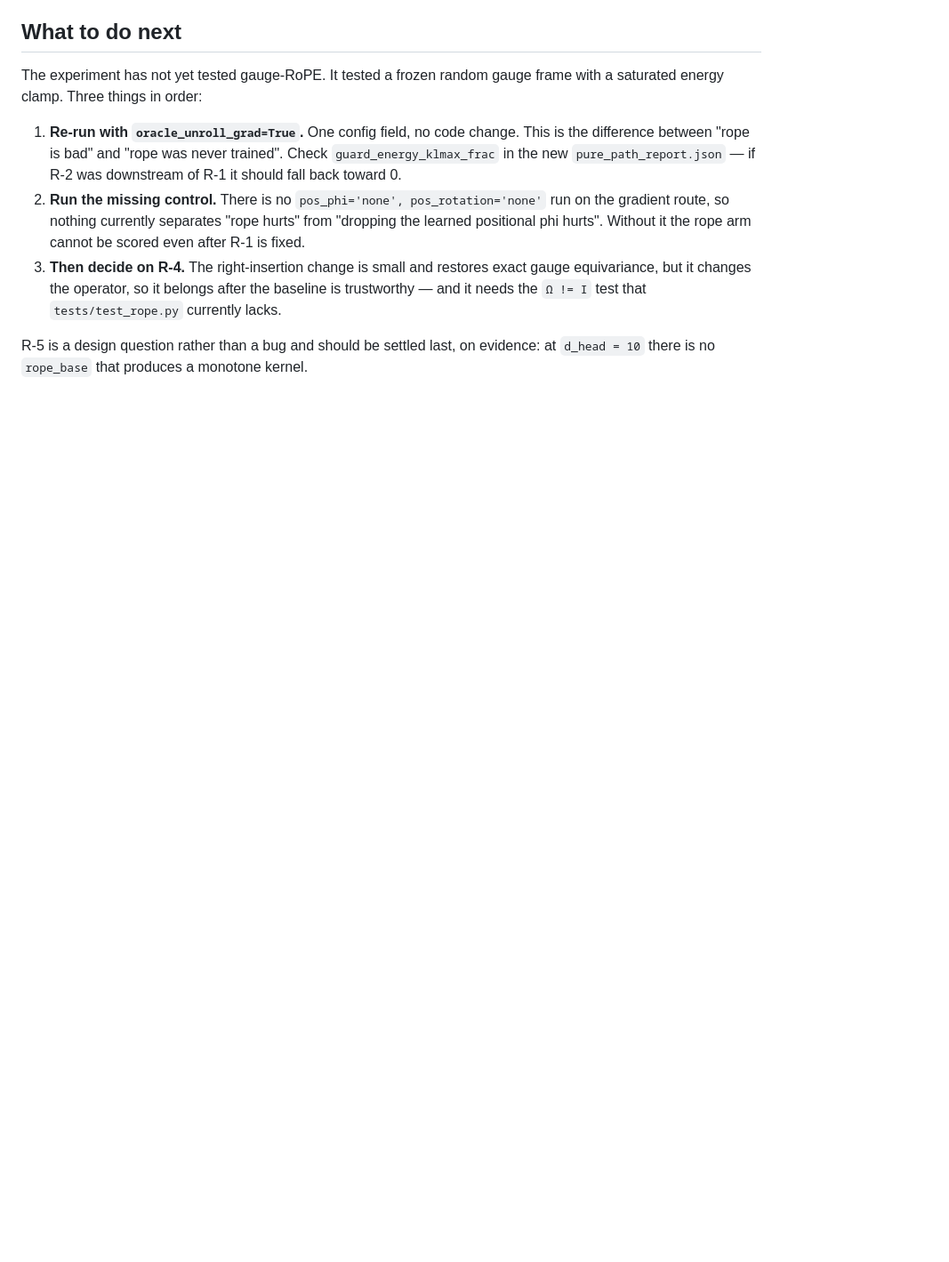
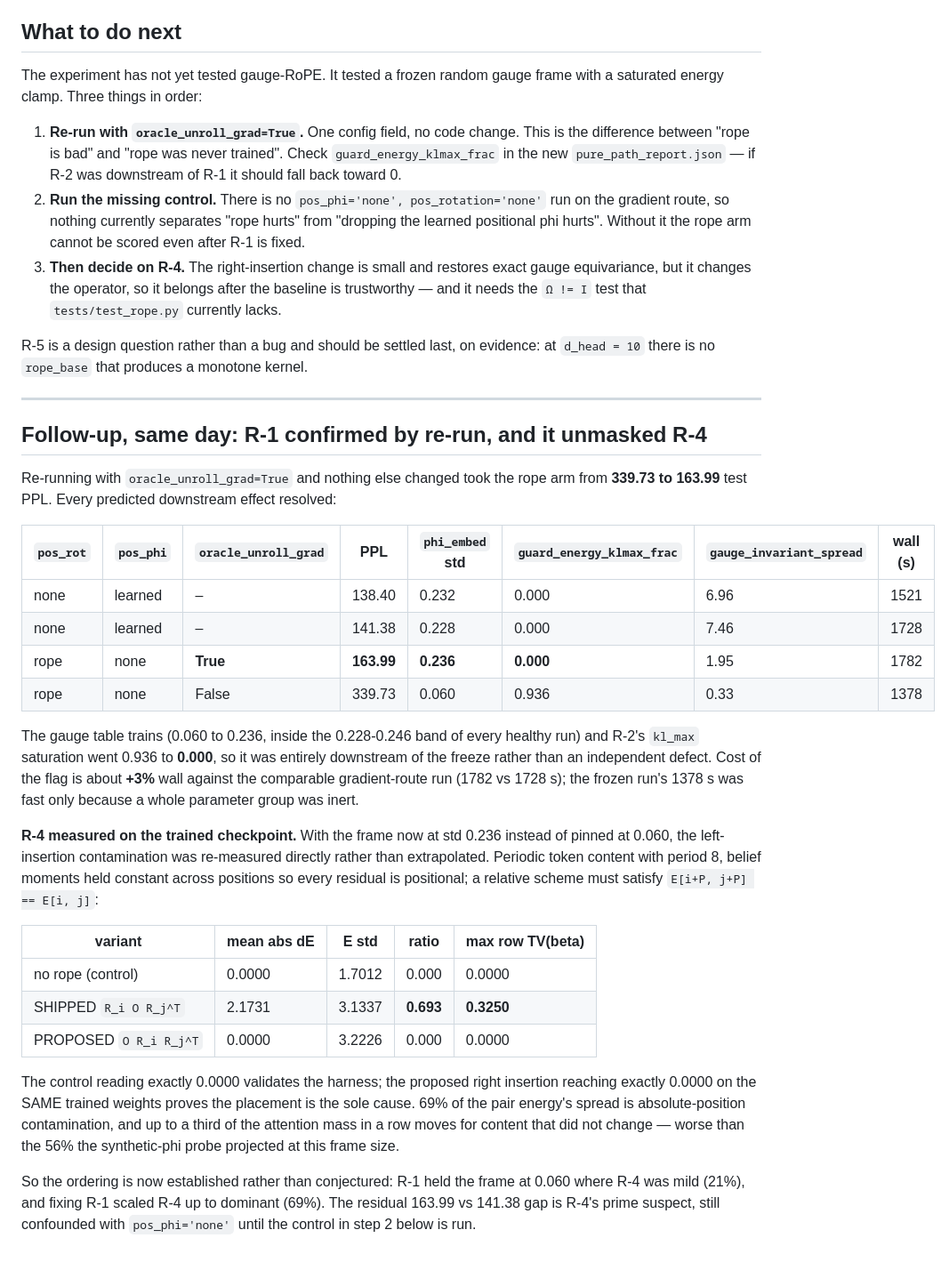
Before and after one commit to cdenn016/V3_Transformer, a Markdown page: docs/2026-07-26-rope-investigation.md, the part around the change. Shown at 89% size. GitHub-like rendering; blank space fills up the shorter version.

Commit message:
docs: rope re-run confirms R-1 and unmasks R-4
oracle_unroll_grad=True alone: 339.73 -> 163.99 test PPL. phi_embed std 0.060 ->
0.236 (now inside the healthy band) and guard_energy_klmax_frac 0.936 -> 0.000,
so R-2 was entirely downstream of the freeze. Flag costs ~3% wall against the
comparable gradient-route run, not the 29% the naive comparison suggests.

R-4 re-measured on the trained checkpoint instead of extrapolated: periodic
content, constant belief moments, shift test E[i+P,j+P] == E[i,j]. No-rope
control 0.0000 (harness valid); shipped left insertion 2.1731 against E std
3.1337 = 69% of the energy spread is absolute-position contamination, max row
TV(beta) 0.325; proposed right insertion exactly 0.0000 on the same weights.

Fixing R-1 scaled R-4 from mild (21% at the frozen std 0.060) to dominant (69%
at the trained 0.236). No code changed.

Co-Authored-By: Claude Opus 5 (1M context) <noreply@anthropic.com>

```diff
--- a/docs/2026-07-26-rope-investigation.md
+++ b/docs/2026-07-26-rope-investigation.md
@@ -261,3 +261,42 @@ energy clamp. Three things in order:
 
 R-5 is a design question rather than a bug and should be settled last, on evidence: at `d_head = 10`
 there is no `rope_base` that produces a monotone kernel.
+
+---
+
+## Follow-up, same day: R-1 confirmed by re-run, and it unmasked R-4
+
+Re-running with `oracle_unroll_grad=True` and nothing else changed took the rope arm from **339.73 to
+163.99** test PPL. Every predicted downstream effect resolved:
+
+| `pos_rot` | `pos_phi` | `oracle_unroll_grad` | PPL | `phi_embed` std | `guard_energy_klmax_frac` | `gauge_invariant_spread` | wall (s) |
+|---|---|---|---|---|---|---|---|
+| none | learned | – | 138.40 | 0.232 | 0.000 | 6.96 | 1521 |
+| none | learned | – | 141.38 | 0.228 | 0.000 | 7.46 | 1728 |
+| rope | none | **True** | **163.99** | **0.236** | **0.000** | 1.95 | 1782 |
+| rope | none | False | 339.73 | 0.060 | 0.936 | 0.33 | 1378 |
+
+The gauge table trains (0.060 to 0.236, inside the 0.228-0.246 band of every healthy run) and R-2's
+`kl_max` saturation went 0.936 to **0.000**, so it was entirely downstream of the freeze rather than an
+independent defect. Cost of the flag is about **+3%** wall against the comparable gradient-route run
+(1782 vs 1728 s); the frozen run's 1378 s was fast only because a whole parameter group was inert.
+
+**R-4 measured on the trained checkpoint.** With the frame now at std 0.236 instead of pinned at 0.060,
+the left-insertion contamination was re-measured directly rather than extrapolated. Periodic token
+content with period 8, belief moments held constant across positions so every residual is positional; a
+relative scheme must satisfy `E[i+P, j+P] == E[i, j]`:
+
+| variant | mean abs dE | E std | ratio | max row TV(beta) |
+|---|---|---|---|---|
+| no rope (control) | 0.0000 | 1.7012 | 0.000 | 0.0000 |
+| SHIPPED `R_i O R_j^T` | 2.1731 | 3.1337 | **0.693** | **0.3250** |
+| PROPOSED `O R_i R_j^T` | 0.0000 | 3.2226 | 0.000 | 0.0000 |
+
+The control reading exactly 0.0000 validates the harness; the proposed right insertion reaching exactly
+0.0000 on the SAME trained weights proves the placement is the sole cause. 69% of the pair energy's
+spread is absolute-position contamination, and up to a third of the attention mass in a row moves for
+content that did not change — worse than the 56% the synthetic-phi probe projected at this frame size.
+
+So the ordering is now established rather than conjectured: R-1 held the frame at 0.060 where R-4 was
+mild (21%), and fixing R-1 scaled R-4 up to dominant (69%). The residual 163.99 vs 141.38 gap is R-4's
+prime suspect, still confounded with `pos_phi='none'` until the control in step 2 below is run.
```
